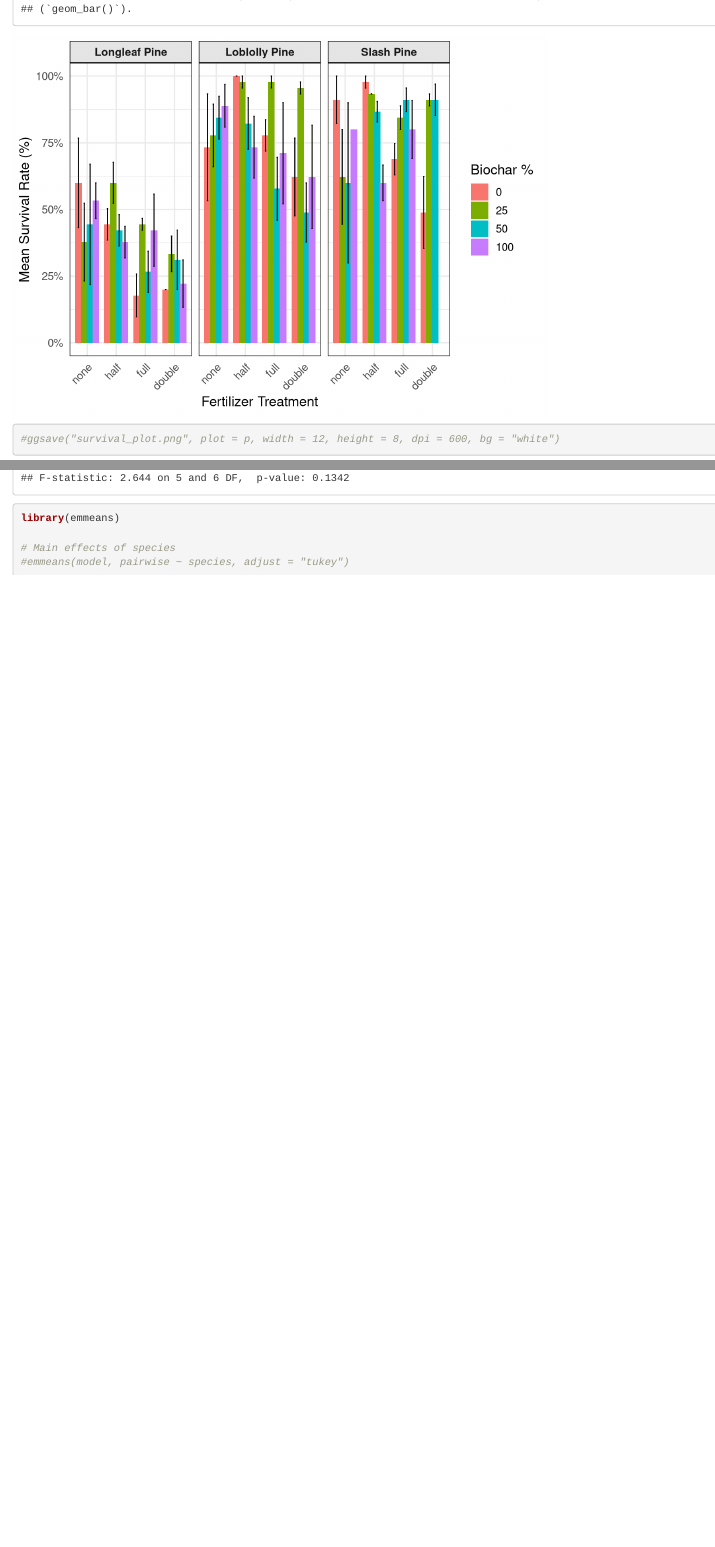
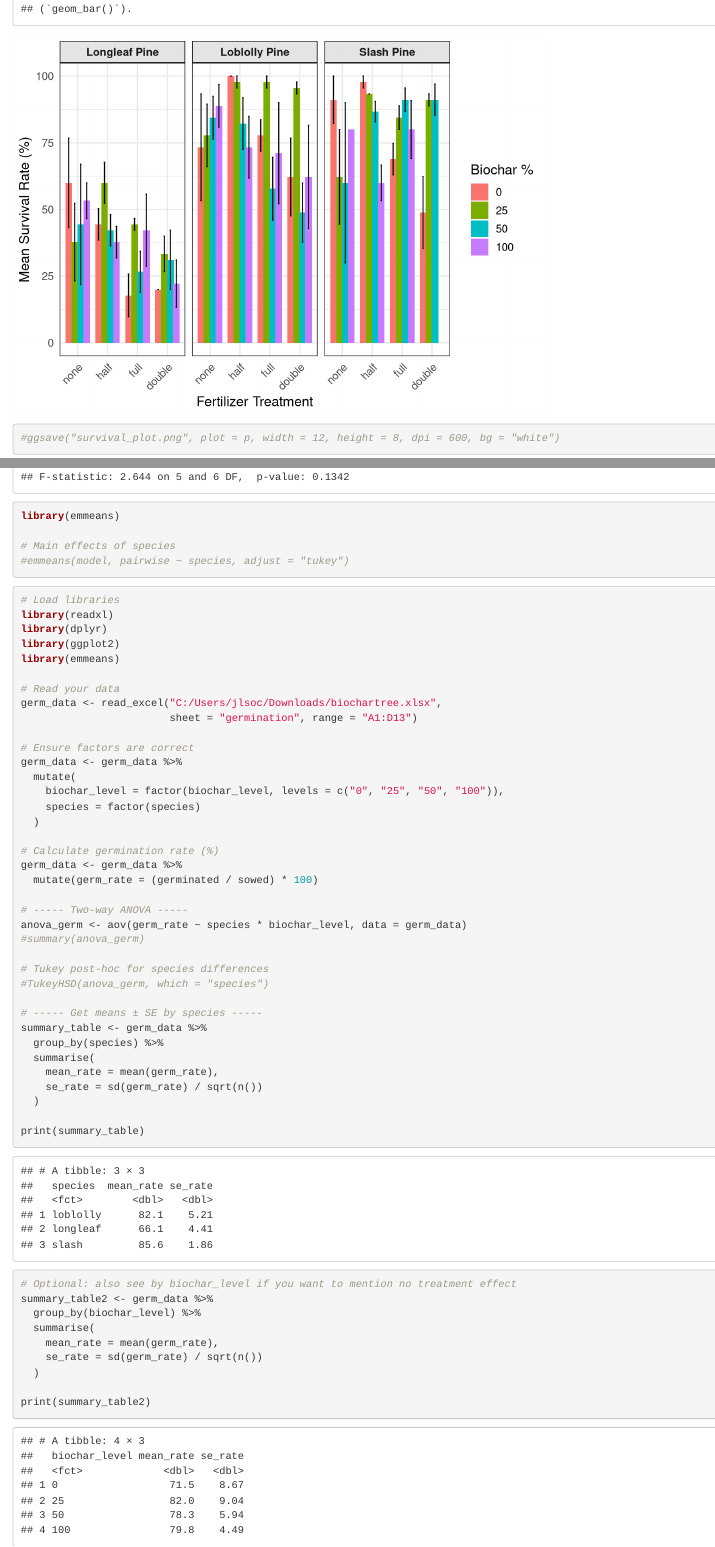
Before and after one commit to JohnWLeopard/biochartree, an R Markdown document (biochartree.Rmd): the page in a window 1100 px wide, from 11720 px down before the commit and from 12370 px down after it, so that both start at the same text, and a second part further down, joined at a grey line. Rendered offline with R 4.5, knitr and Pandoc, with nearby package versions.

Commit message:
Add files via upload

````diff
--- a/biochartree.Rmd
+++ b/biochartree.Rmd
@@ -487,3 +536,54 @@
 # Main effects of species
 #emmeans(model, pairwise ~ species, adjust = "tukey")
 ```
+
+```{r}
+# Load libraries
+library(readxl)
+library(dplyr)
+library(ggplot2)
+library(emmeans)
+
+# Read your data
+germ_data <- read_excel("C:/Users/jlsoc/Downloads/biochartree.xlsx",
+                        sheet = "germination", range = "A1:D13")
+
+# Ensure factors are correct
+germ_data <- germ_data %>%
+  mutate(
+    biochar_level = factor(biochar_level, levels = c("0", "25", "50", "100")),
+    species = factor(species)
+  )
+
+# Calculate germination rate (%)
+germ_data <- germ_data %>%
+  mutate(germ_rate = (germinated / sowed) * 100)
+
+# ----- Two-way ANOVA -----
+anova_germ <- aov(germ_rate ~ species * biochar_level, data = germ_data)
+#summary(anova_germ)
+
+# Tukey post-hoc for species differences
+#TukeyHSD(anova_germ, which = "species")
+
+# ----- Get means ± SE by species -----
+summary_table <- germ_data %>%
+  group_by(species) %>%
+  summarise(
+    mean_rate = mean(germ_rate),
+    se_rate = sd(germ_rate) / sqrt(n())
+  )
+
+print(summary_table)
+
+# Optional: also see by biochar_level if you want to mention no treatment effect
+summary_table2 <- germ_data %>%
+  group_by(biochar_level) %>%
+  summarise(
+    mean_rate = mean(germ_rate),
+    se_rate = sd(germ_rate) / sqrt(n())
+  )
+
+print(summary_table2)
+
+```
````
Also changed, not shown: biochartree.xlsx, biochartree.Rmd (63 more changed lines).
